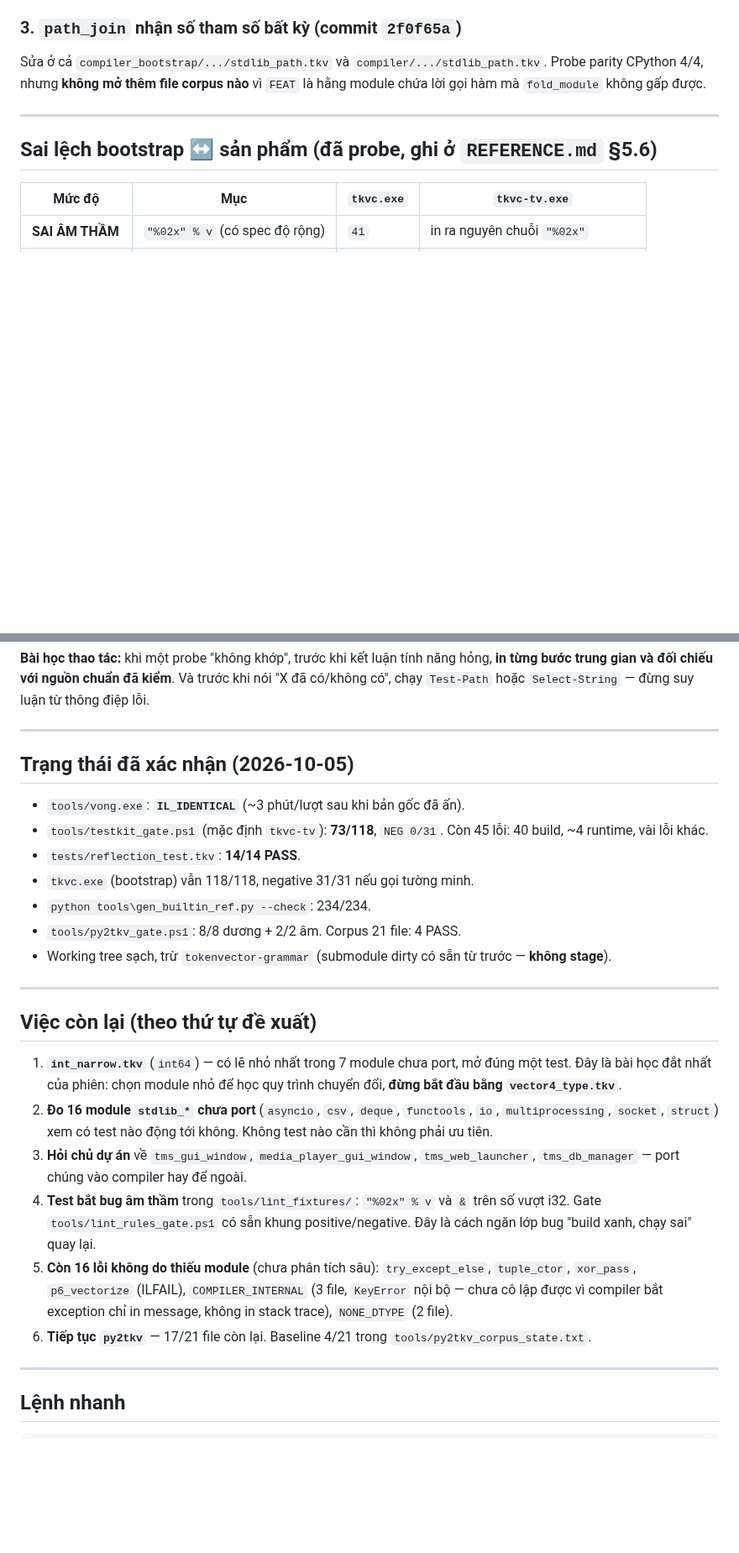
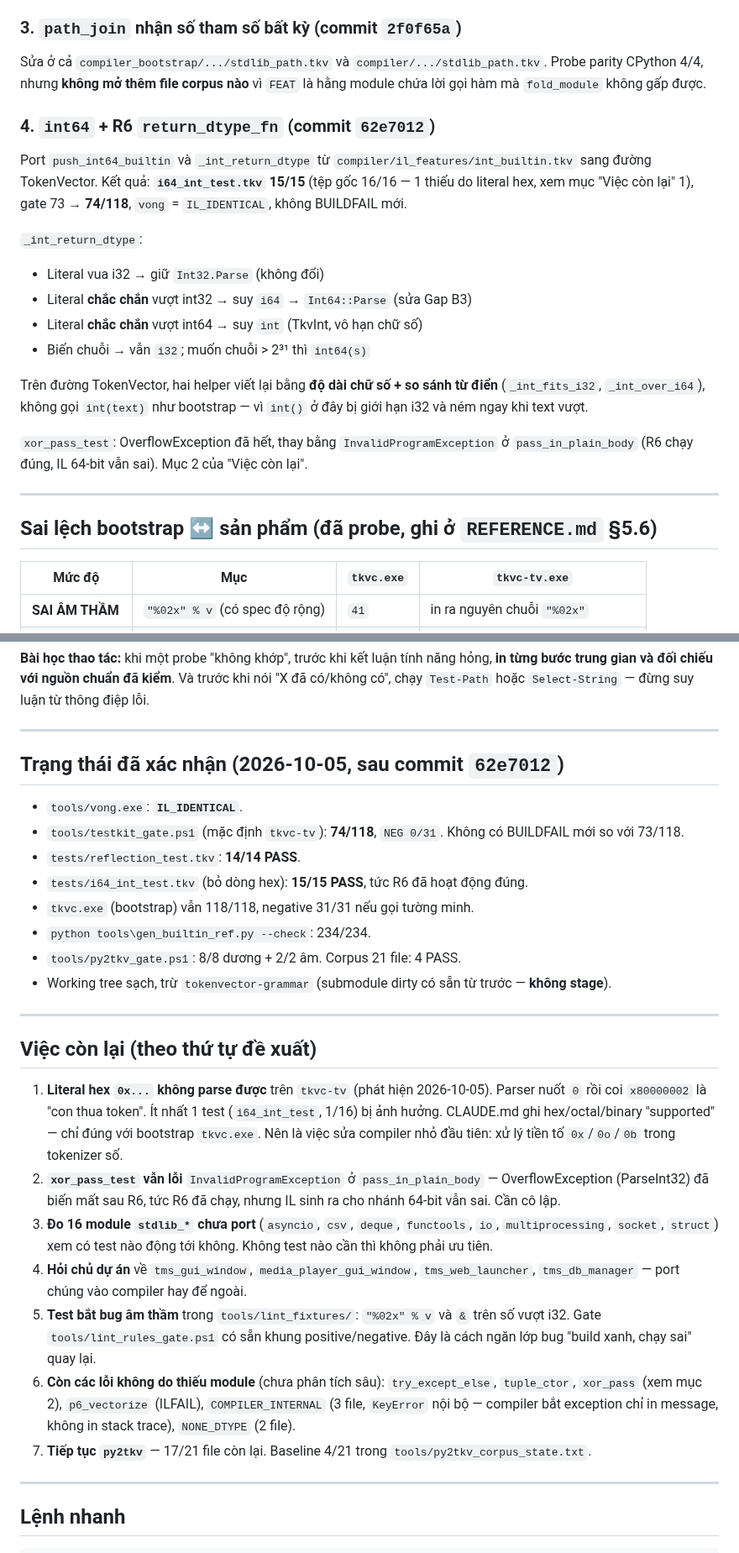
Before and after one commit to nguyenhungtran18/TokenVector, a Markdown page: docs/e_handoff/BAN_GIAO_2026-10-05.md, 2 parts joined by grey strips. Shown at 84% size. GitHub-like rendering; blank space fills up the shorter version.

Commit message:
handoff: cap nhat sau R6 (74/118, i64 15/15, xoay passs -> ILInvalid, liet them hex-literal)
Cap nhat BAN_GIAO_2026-10-05.md sau commit 62e7012:
- Trang thai: gate 73 -> 74/118, i64_int_test 15/15 (sau khi bo dong hex)
- Muc 4 trong 'Da lam trong phien': port push_int64_builtin +
  _int_return_dtype, logic 4 truong hop va cach viet lai helpers bang
  do dai chu so thay vi int(text)
- 'Viec con lai': (1) hex-literal khong parse, (2) xor_pass_test ILInvalid,
  (3)-(7) giu nguyen nhu cu
- Bay thu 8: hex/octal/binary literal KHONG parse tren tkvc-tv.exe, trai
  voi ghi cua CLAUDE.md (chi dung voi bootstrap)

```diff
--- a/docs/e_handoff/BAN_GIAO_2026-10-05.md
+++ b/docs/e_handoff/BAN_GIAO_2026-10-05.md
@@ -70,6 +70,20 @@ Thêm `tools/py2tkv_corpus.ps1` (đo 21 file, phân loại blocker/nguyên nhân
 
 Sửa ở cả `compiler_bootstrap/.../stdlib_path.tkv` và `compiler/.../stdlib_path.tkv`. Probe parity CPython 4/4, nhưng **không mở thêm file corpus nào** vì `FEAT` là hằng module chứa lời gọi hàm mà `fold_module` không gấp được.
 
+### 4. `int64` + R6 `return_dtype_fn` (commit `62e7012`)
+
+Port `push_int64_builtin` và `_int_return_dtype` từ `compiler/il_features/int_builtin.tkv` sang đường TokenVector. Kết quả: **`i64_int_test.tkv` 15/15** (tệp gốc 16/16 — 1 thiếu do literal hex, xem mục "Việc còn lại" 1), gate 73 → **74/118**, `vong` = `IL_IDENTICAL`, không BUILDFAIL mới.
+
+`_int_return_dtype`:
+- Literal vua i32 → giữ `Int32.Parse` (không đổi)
+- Literal **chắc chắn** vượt int32 → suy `i64` → `Int64::Parse` (sửa Gap B3)
+- Literal **chắc chắn** vượt int64 → suy `int` (TkvInt, vô hạn chữ số)
+- Biến chuỗi → vẫn `i32`; muốn chuỗi > 2³¹ thì `int64(s)`
+
+Trên đường TokenVector, hai helper viết lại bằng **độ dài chữ số + so sánh từ điển** (`_int_fits_i32`, `_int_over_i64`), không gọi `int(text)` như bootstrap — vì `int()` ở đây bị giới hạn i32 và ném ngay khi text vượt.
+
+`xor_pass_test`: OverflowException đã hết, thay bằng `InvalidProgramException` ở `pass_in_plain_body` (R6 chạy đúng, IL 64-bit vẫn sai). Mục 2 của "Việc còn lại".
+
 ---
 
 ## Sai lệch bootstrap ↔ sản phẩm (đã probe, ghi ở `REFERENCE.md` §5.6)
@@ -111,11 +126,12 @@ Phiên này tôi sai **4 lần**, cùng một khuôn mẫu: **tin một giá tr
 
 ---
 
-## Trạng thái đã xác nhận (2026-10-05)
+## Trạng thái đã xác nhận (2026-10-05, sau commit `62e7012`)
 
-- `tools/vong.exe`: **`IL_IDENTICAL`** (~3 phút/lượt sau khi bản gốc đã ấn).
-- `tools/testkit_gate.ps1` (mặc định `tkvc-tv`): **73/118**, `NEG 0/31`. Còn 45 lỗi: 40 build, ~4 runtime, vài lỗi khác.
+- `tools/vong.exe`: **`IL_IDENTICAL`**.
+- `tools/testkit_gate.ps1` (mặc định `tkvc-tv`): **74/118**, `NEG 0/31`. Không có BUILDFAIL mới so với 73/118.
 - `tests/reflection_test.tkv`: **14/14 PASS**.
+- `tests/i64_int_test.tkv` (bỏ dòng hex): **15/15 PASS**, tức R6 đã hoạt động đúng.
 - `tkvc.exe` (bootstrap) vẫn 118/118, negative 31/31 nếu gọi tường minh.
 - `python tools\gen_builtin_ref.py --check`: 234/234.
 - `tools/py2tkv_gate.ps1`: 8/8 dương + 2/2 âm. Corpus 21 file: 4 PASS.
@@ -125,12 +141,13 @@ Phiên này tôi sai **4 lần**, cùng một khuôn mẫu: **tin một giá tr
 
 ## Việc còn lại (theo thứ tự đề xuất)
 
-1. **`int_narrow.tkv`** (`int64`) — có lẽ nhỏ nhất trong 7 module chưa port, mở đúng một test. Đây là bài học đắt nhất của phiên: chọn module nhỏ để học quy trình chuyển đổi, **đừng bắt đầu bằng `vector4_type.tkv`**.
-2. **Đo 16 module `stdlib_*` chưa port** (`asyncio`, `csv`, `deque`, `functools`, `io`, `multiprocessing`, `socket`, `struct`) xem có test nào động tới không. Không test nào cần thì không phải ưu tiên.
-3. **Hỏi chủ dự án** về `tms_gui_window`, `media_player_gui_window`, `tms_web_launcher`, `tms_db_manager` — port chúng vào compiler hay để ngoài.
-4. **Test bắt bug âm thầm** trong `tools/lint_fixtures/`: `"%02x" % v` và `&` trên số vượt i32. Gate `tools/lint_rules_gate.ps1` có sẵn khung positive/negative. Đây là cách ngăn lớp bug "build xanh, chạy sai" quay lại.
-5. **Còn 16 lỗi không do thiếu module** (chưa phân tích sâu): `try_except_else`, `tuple_ctor`, `xor_pass`, `p6_vectorize` (ILFAIL), `COMPILER_INTERNAL` (3 file, `KeyError` nội bộ — chưa cô lập được vì compiler bắt exception chỉ in message, không in stack trace), `NONE_DTYPE` (2 file).
-6. **Tiếp tục `py2tkv`** — 17/21 file còn lại. Baseline 4/21 trong `tools/py2tkv_corpus_state.txt`.
+1. **Literal hex `0x...` không parse được** trên `tkvc-tv` (phát hiện 2026-10-05). Parser nuốt `0` rồi coi `x80000002` là "con thua token". Ít nhất 1 test (`i64_int_test`, 1/16) bị ảnh hưởng. CLAUDE.md ghi hex/octal/binary "supported" — chỉ đúng với bootstrap `tkvc.exe`. Nên là việc sửa compiler nhỏ đầu tiên: xử lý tiền tố `0x`/`0o`/`0b` trong tokenizer số.
+2. **`xor_pass_test` vẫn lỗi** `InvalidProgramException` ở `pass_in_plain_body` — OverflowException (ParseInt32) đã biến mất sau R6, tức R6 đã chạy, nhưng IL sinh ra cho nhánh 64-bit vẫn sai. Cần cô lập.
+3. **Đo 16 module `stdlib_*` chưa port** (`asyncio`, `csv`, `deque`, `functools`, `io`, `multiprocessing`, `socket`, `struct`) xem có test nào động tới không. Không test nào cần thì không phải ưu tiên.
+4. **Hỏi chủ dự án** về `tms_gui_window`, `media_player_gui_window`, `tms_web_launcher`, `tms_db_manager` — port chúng vào compiler hay để ngoài.
+5. **Test bắt bug âm thầm** trong `tools/lint_fixtures/`: `"%02x" % v` và `&` trên số vượt i32. Gate `tools/lint_rules_gate.ps1` có sẵn khung positive/negative. Đây là cách ngăn lớp bug "build xanh, chạy sai" quay lại.
+6. **Còn các lỗi không do thiếu module** (chưa phân tích sâu): `try_except_else`, `tuple_ctor`, `xor_pass` (xem mục 2), `p6_vectorize` (ILFAIL), `COMPILER_INTERNAL` (3 file, `KeyError` nội bộ — compiler bắt exception chỉ in message, không in stack trace), `NONE_DTYPE` (2 file).
+7. **Tiếp tục `py2tkv`** — 17/21 file còn lại. Baseline 4/21 trong `tools/py2tkv_corpus_state.txt`.
 
 ---
 
```
Also changed, not shown: other parts of docs/e_handoff/BAN_GIAO_2026-10-05.md (+1 -0 lines).
